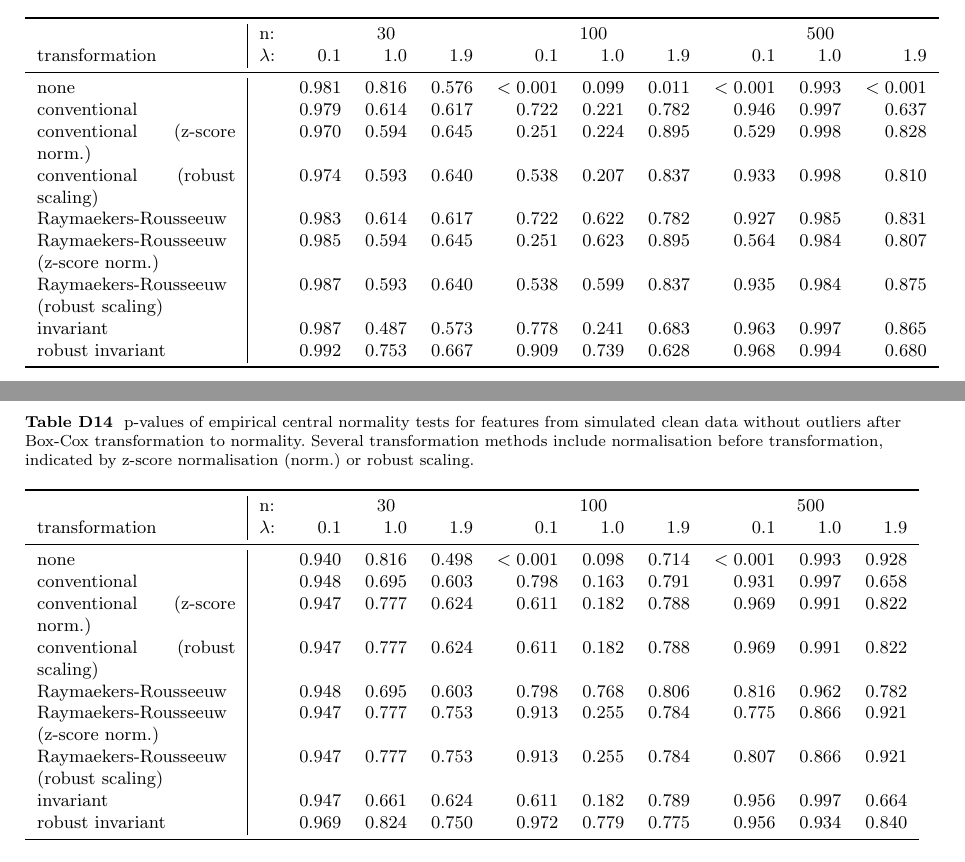
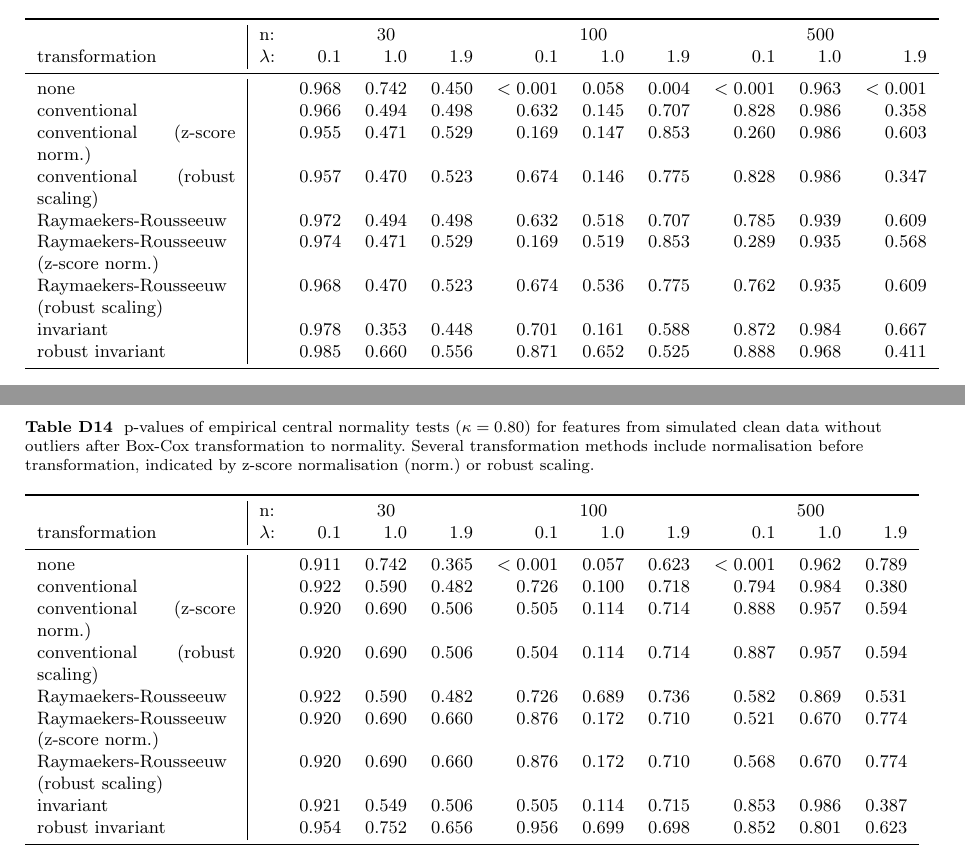
Before and after one commit to oncoray/power.transform, a LaTeX paper (manuscript_latex/manuscript.tex): two parts of pages 36 and 38 of 44, joined at a grey line, cut so that both start at the same text. Compiled offline with pdfLaTeX.

Commit message:
Update appendix d, part 2.

```diff
--- a/manuscript_latex/manuscript.tex
+++ b/manuscript_latex/manuscript.tex
@@ -2448,8 +2452,9 @@ robust invariant                      & & 0.5 & 1.1 & 1.5 & -0.1 & 0.7 & 1.7 &
 \end{table}
 
 \begin{table}
+\begin{center}
 \caption{
-p-values of empirical central normality tests for features from simulated clean data without outliers after Yeo-Johnson transformation to normality.
+p-values of empirical central normality tests ($\kappa = 0.80$) for features from simulated clean data without outliers after Yeo-Johnson transformation to normality.
 Several transformation methods include normalisation before transformation, indicated by z-score normalisation (norm.) or robust scaling.}
 \label{tab:clean-transformation-appendix-p-value-yj}
 \small{
@@ -2461,19 +2466,20 @@ transformation & $\lambda$: & 0.1 & 1.0 & 1.9 & 0.1 & 1.0 & 1.9 & 0.1 & 1.0 & 1.
 
 \midrule
 
-none                                  & & 0.981 & 0.816 & 0.576 & $<0.001$ & 0.099 & 0.011 & $<0.001$ & 0.993 & $<0.001$ \\
-conventional                          & & 0.979 & 0.614 & 0.617 &   0.722  & 0.221 & 0.782 &   0.946  & 0.997 &   0.637 \\
-conventional (z-score norm.)          & & 0.970 & 0.594 & 0.645 &   0.251  & 0.224 & 0.895 &   0.529  & 0.998 &   0.828 \\
-conventional (robust scaling)         & & 0.974 & 0.593 & 0.640 &   0.538  & 0.207 & 0.837 &   0.933  & 0.998 &   0.810 \\
-Raymaekers-Rousseeuw                  & & 0.983 & 0.614 & 0.617 &   0.722  & 0.622 & 0.782 &   0.927  & 0.985 &   0.831 \\
-Raymaekers-Rousseeuw (z-score norm.)  & & 0.985 & 0.594 & 0.645 &   0.251  & 0.623 & 0.895 &   0.564  & 0.984 &   0.807 \\
-Raymaekers-Rousseeuw (robust scaling) & & 0.987 & 0.593 & 0.640 &   0.538  & 0.599 & 0.837 &   0.935  & 0.984 &   0.875 \\
-invariant                             & & 0.987 & 0.487 & 0.573 &   0.778  & 0.241 & 0.683 &   0.963  & 0.997 &   0.865 \\
-robust invariant                      & & 0.992 & 0.753 & 0.667 &   0.909  & 0.739 & 0.628 &   0.968  & 0.994 &   0.680 \\
+none                                  & & 0.968 & 0.742 & 0.450 & $<0.001$ & 0.058 & 0.004 & $<0.001$ & 0.963 & $<0.001$ \\
+conventional                          & & 0.966 & 0.494 & 0.498 &   0.632  & 0.145 & 0.707 &   0.828  & 0.986 &   0.358 \\
+conventional (z-score norm.)          & & 0.955 & 0.471 & 0.529 &   0.169  & 0.147 & 0.853 &   0.260  & 0.986 &   0.603 \\
+conventional (robust scaling)         & & 0.957 & 0.470 & 0.523 &   0.674  & 0.146 & 0.775 &   0.828  & 0.986 &   0.347 \\
+Raymaekers-Rousseeuw                  & & 0.972 & 0.494 & 0.498 &   0.632  & 0.518 & 0.707 &   0.785  & 0.939 &   0.609 \\
+Raymaekers-Rousseeuw (z-score norm.)  & & 0.974 & 0.471 & 0.529 &   0.169  & 0.519 & 0.853 &   0.289  & 0.935 &   0.568 \\
+Raymaekers-Rousseeuw (robust scaling) & & 0.968 & 0.470 & 0.523 &   0.674  & 0.536 & 0.775 &   0.762  & 0.935 &   0.609 \\
+invariant                             & & 0.978 & 0.353 & 0.448 &   0.701  & 0.161 & 0.588 &   0.872  & 0.984 &   0.667 \\
+robust invariant                      & & 0.985 & 0.660 & 0.556 &   0.871  & 0.652 & 0.525 &   0.888  & 0.968 &   0.411 \\
 
 \bottomrule
 \end{tabular}
 }
+\end{center}
 \end{table}
 
 \begin{table}
@@ -2532,8 +2542,9 @@ robust invariant                      & & 0.5 & 0.8 & 0.4 & 0.0 &  0.2 & 0.7 & 0
 \end{table}
 
 \begin{table}
+\begin{center}
 \caption{
-p-values of empirical central normality tests for features from simulated clean data without outliers after Box-Cox transformation to normality.
+p-values of empirical central normality tests ($\kappa = 0.80$) for features from simulated clean data without outliers after Box-Cox transformation to normality.
 Several transformation methods include normalisation before transformation, indicated by z-score normalisation (norm.) or robust scaling.}
 \label{tab:clean-transformation-appendix-p-value-bc}
 \small{
@@ -2544,20 +2555,20 @@ Several transformation methods include normalisation before transformation, indi
 transformation & $\lambda$: & 0.1 & 1.0 & 1.9 & 0.1 & 1.0 & 1.9 & 0.1 & 1.0 & 1.9 \\
 
 \midrule
-
-none                                  & & 0.940 & 0.816 & 0.498 & $<0.001$ & 0.098 & 0.714 & $<0.001$ & 0.993 & 0.928 \\
-conventional                          & & 0.948 & 0.695 & 0.603 &   0.798  & 0.163 & 0.791 &   0.931  & 0.997 & 0.658 \\
-conventional (z-score norm.)          & & 0.947 & 0.777 & 0.624 &   0.611  & 0.182 & 0.788 &   0.969  & 0.991 & 0.822 \\
-conventional (robust scaling)         & & 0.947 & 0.777 & 0.624 &   0.611  & 0.182 & 0.788 &   0.969  & 0.991 & 0.822 \\
-Raymaekers-Rousseeuw                  & & 0.948 & 0.695 & 0.603 &   0.798  & 0.768 & 0.806 &   0.816  & 0.962 & 0.782 \\
-Raymaekers-Rousseeuw (z-score norm.)  & & 0.947 & 0.777 & 0.753 &   0.913  & 0.255 & 0.784 &   0.775  & 0.866 & 0.921 \\
-Raymaekers-Rousseeuw (robust scaling) & & 0.947 & 0.777 & 0.753 &   0.913  & 0.255 & 0.784 &   0.807  & 0.866 & 0.921 \\
-invariant                             & & 0.947 & 0.661 & 0.624 &   0.611  & 0.182 & 0.789 &   0.956  & 0.997 & 0.664 \\
-robust invariant                      & & 0.969 & 0.824 & 0.750 &   0.972  & 0.779 & 0.775 &   0.956  & 0.934 & 0.840 \\
+none                                  & & 0.911 & 0.742 & 0.365 & $<0.001$ & 0.057 & 0.623 & $<0.001$ & 0.962 & 0.789 \\
+conventional                          & & 0.922 & 0.590 & 0.482 &   0.726  & 0.100 & 0.718 &   0.794  & 0.984 & 0.380 \\
+conventional (z-score norm.)          & & 0.920 & 0.690 & 0.506 &   0.505  & 0.114 & 0.714 &   0.888  & 0.957 & 0.594 \\
+conventional (robust scaling)         & & 0.920 & 0.690 & 0.506 &   0.504  & 0.114 & 0.714 &   0.887  & 0.957 & 0.594 \\
+Raymaekers-Rousseeuw                  & & 0.922 & 0.590 & 0.482 &   0.726  & 0.689 & 0.736 &   0.582  & 0.869 & 0.531 \\
+Raymaekers-Rousseeuw (z-score norm.)  & & 0.920 & 0.690 & 0.660 &   0.876  & 0.172 & 0.710 &   0.521  & 0.670 & 0.774 \\
+Raymaekers-Rousseeuw (robust scaling) & & 0.920 & 0.690 & 0.660 &   0.876  & 0.172 & 0.710 &   0.568  & 0.670 & 0.774 \\
+invariant                             & & 0.921 & 0.549 & 0.506 &   0.505  & 0.114 & 0.715 &   0.853  & 0.986 & 0.387 \\
+robust invariant                      & & 0.954 & 0.752 & 0.656 &   0.956  & 0.699 & 0.698 &   0.852  & 0.801 & 0.623 \\
 
 \bottomrule
 \end{tabular}
 }
+\end{center}
 \end{table}
 
 \FloatBarrier
```
Also changed, not shown: manuscript_latex/manuscript.tex (12 more changed lines).
